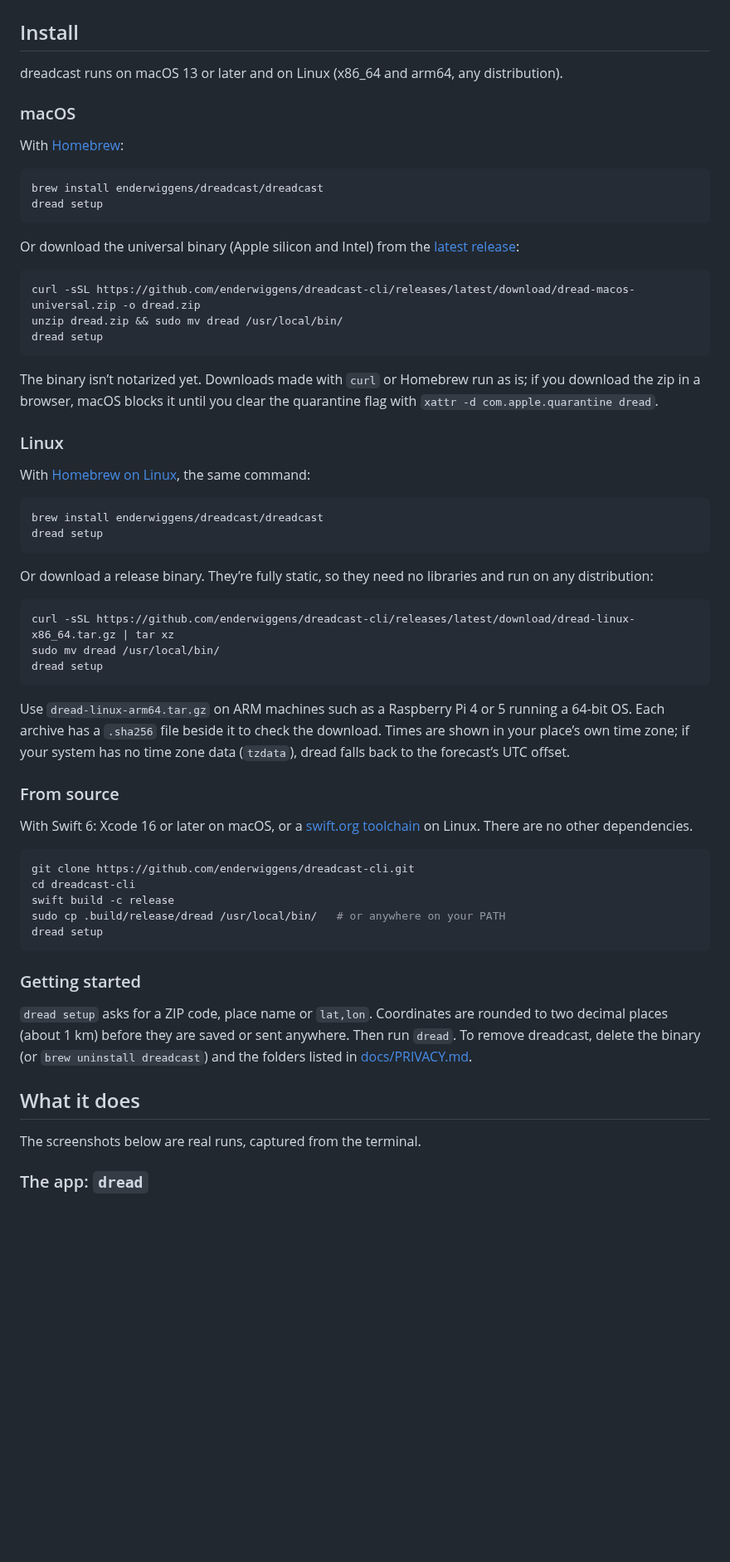
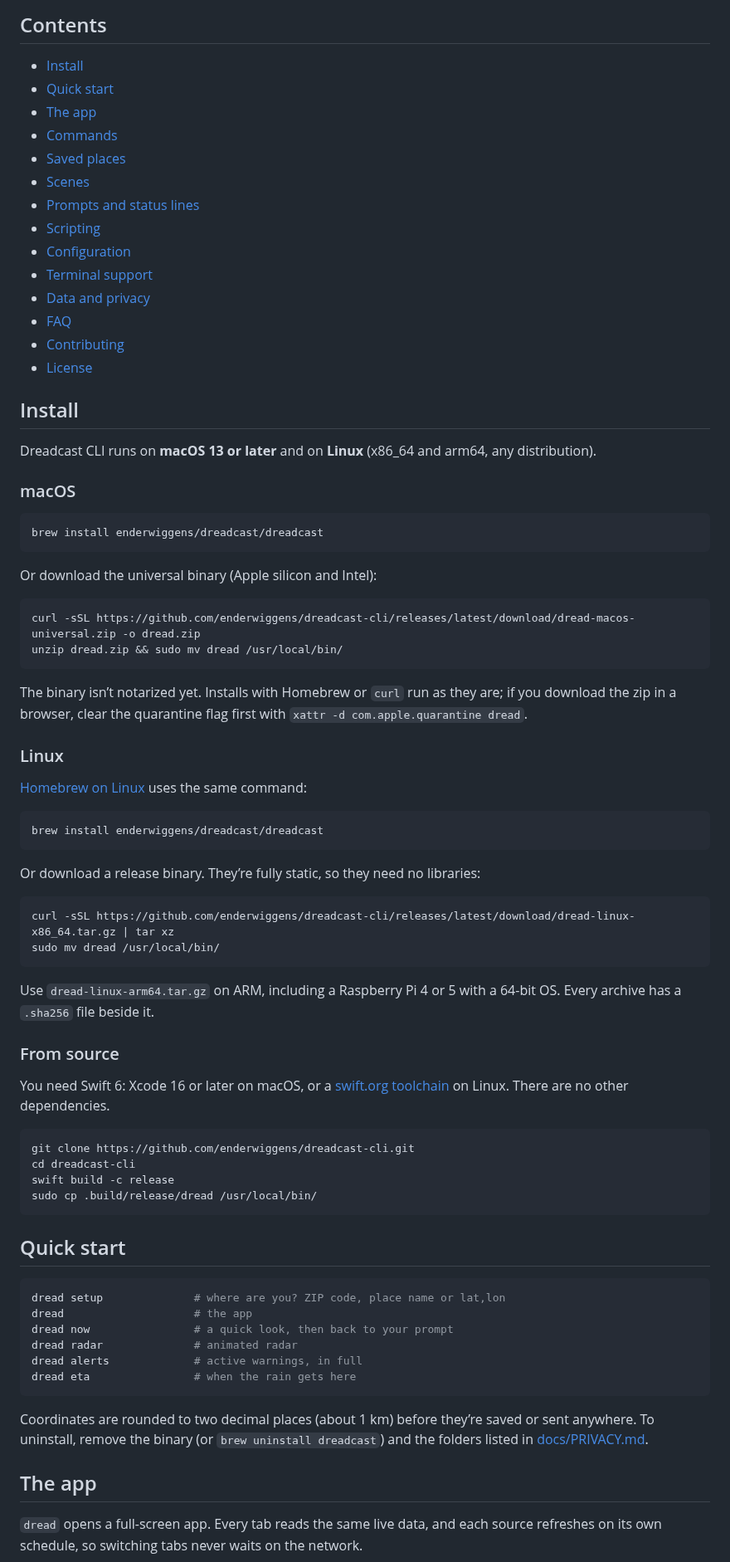
Before and after one commit to enderwiggens/dreadcast-cli, a Markdown page: README.md, the part around one of its changes. Shown at 83% size. GitHub-like rendering; blank space fills up the shorter version.

````diff
--- a/README.md
+++ b/README.md
@@ -13,77 +77,90 @@ brings Dreadcast’s scenes along as pixel art.
+## Contents
+
+- [Install](#install)
+- [Quick start](#quick-start)
+- [The app](#the-app)
+- [Commands](#commands)
+- [Saved places](#saved-places)
+- [Scenes](#scenes)
+- [Prompts and status lines](#prompts-and-status-lines)
+- [Scripting](#scripting)
+- [Configuration](#configuration)
+- [Terminal support](#terminal-support)
+- [Data and privacy](#data-and-privacy)
+- [FAQ](#faq)
+- [Contributing](#contributing)
+- [License](#license)
 
 ## Install
 
-dreadcast runs on macOS 13 or later and on Linux (x86_64 and arm64, any distribution).
+Dreadcast CLI runs on **macOS 13 or later** and on **Linux** (x86_64 and arm64, any
+distribution).
 
 ### macOS
 
-With [Homebrew](https://brew.sh):
-
 ```sh
 brew install enderwiggens/dreadcast/dreadcast
-dread setup
 ```
 
-Or download the universal binary (Apple silicon and Intel) from the
-[latest release](https://github.com/enderwiggens/dreadcast-cli/releases/latest):
+Or download the universal binary (Apple silicon and Intel):
 
 ```sh
 curl -sSL https://github.com/enderwiggens/dreadcast-cli/releases/latest/download/dread-macos-universal.zip -o dread.zip
 unzip dread.zip && sudo mv dread /usr/local/bin/
-dread setup
 ```
 
-The binary isn’t notarized yet. Downloads made with `curl` or Homebrew run as is; if you
-download the zip in a browser, macOS blocks it until you clear the quarantine flag with
+The binary isn’t notarized yet. Installs with Homebrew or `curl` run as they are; if
+you download the zip in a browser, clear the quarantine flag first with
 `xattr -d com.apple.quarantine dread`.
 
 ### Linux
 
-With [Homebrew on Linux](https://docs.brew.sh/Homebrew-on-Linux), the same command:
+[Homebrew on Linux](https://docs.brew.sh/Homebrew-on-Linux) uses the same command:
 
 ```sh
 brew install enderwiggens/dreadcast/dreadcast
-dread setup
 ```
 
-Or download a release binary. They’re fully static, so they need no libraries and run
-on any distribution:
+Or download a release binary. They’re fully static, so they need no libraries:
 
 ```sh
 curl -sSL https://github.com/enderwiggens/dreadcast-cli/releases/latest/download/dread-linux-x86_64.tar.gz | tar xz
 sudo mv dread /usr/local/bin/
-dread setup
 ```
 
-Use `dread-linux-arm64.tar.gz` on ARM machines such as a Raspberry Pi 4 or 5 running a
-64-bit OS. Each archive has a `.sha256` file beside it to check the download. Times
-are shown in your place’s own time zone; if your system has no time zone data
-(`tzdata`), dread falls back to the forecast’s UTC offset.
+Use `dread-linux-arm64.tar.gz` on ARM, including a Raspberry Pi 4 or 5 with a 64-bit
+OS. Every archive has a `.sha256` file beside it.
 
 ### From source
 
-With Swift 6: Xcode 16 or later on macOS, or a
-[swift.org toolchain](https://www.swift.org/install/linux/) on Linux. There are no
-other dependencies.
+You need Swift 6: Xcode 16 or later on macOS, or a
+[swift.org toolchain](https://www.swift.org/install/linux/) on Linux. There are no other
+dependencies.
 
 ```sh
 git clone https://github.com/enderwiggens/dreadcast-cli.git
 cd dreadcast-cli
 swift build -c release
-sudo cp .build/release/dread /usr/local/bin/   # or anywhere on your PATH
-dread setup
+sudo cp .build/release/dread /usr/local/bin/
 ```
 
-### Getting started
+## Quick start
 
-`dread setup` asks for a ZIP code, place name or `lat,lon`. Coordinates are rounded to
-two decimal places (about 1 km) before they are saved or sent anywhere. Then run
-`dread`. To remove dreadcast, delete the binary (or `brew uninstall dreadcast`) and
-the folders listed in [docs/PRIVACY.md](docs/PRIVACY.md).
+```sh
+dread setup              # where are you? ZIP code, place name or lat,lon
+dread                    # the app
+dread now                # a quick look, then back to your prompt
+dread radar              # animated radar
+dread alerts             # active warnings, in full
+dread eta                # when the rain gets here
+```
 
-## What it does
+Coordinates are rounded to two decimal places (about 1 km) before they’re saved or
+sent anywhere. To uninstall, remove the binary (or `brew uninstall dreadcast`) and the
+folders listed in [docs/PRIVACY.md](docs/PRIVACY.md).
 
-The screenshots below are real runs, captured from the terminal.
+## The app
 
-### The app: `dread`
+`dread` opens a full-screen app. Every tab reads the same live data, and each source
+refreshes on its own schedule, so switching tabs never waits on the network.
 
````
Also changed, not shown: other parts of README.md (+231 -180 lines), .github/ISSUE_TEMPLATE/bug_report.md (added, +25 -0 lines), .github/ISSUE_TEMPLATE/feature_request.md (added, +14 -0 lines), .github/PULL_REQUEST_TEMPLATE.md (added, +5 -0 lines), docs/images/demo.gif (added), 2 other files.
